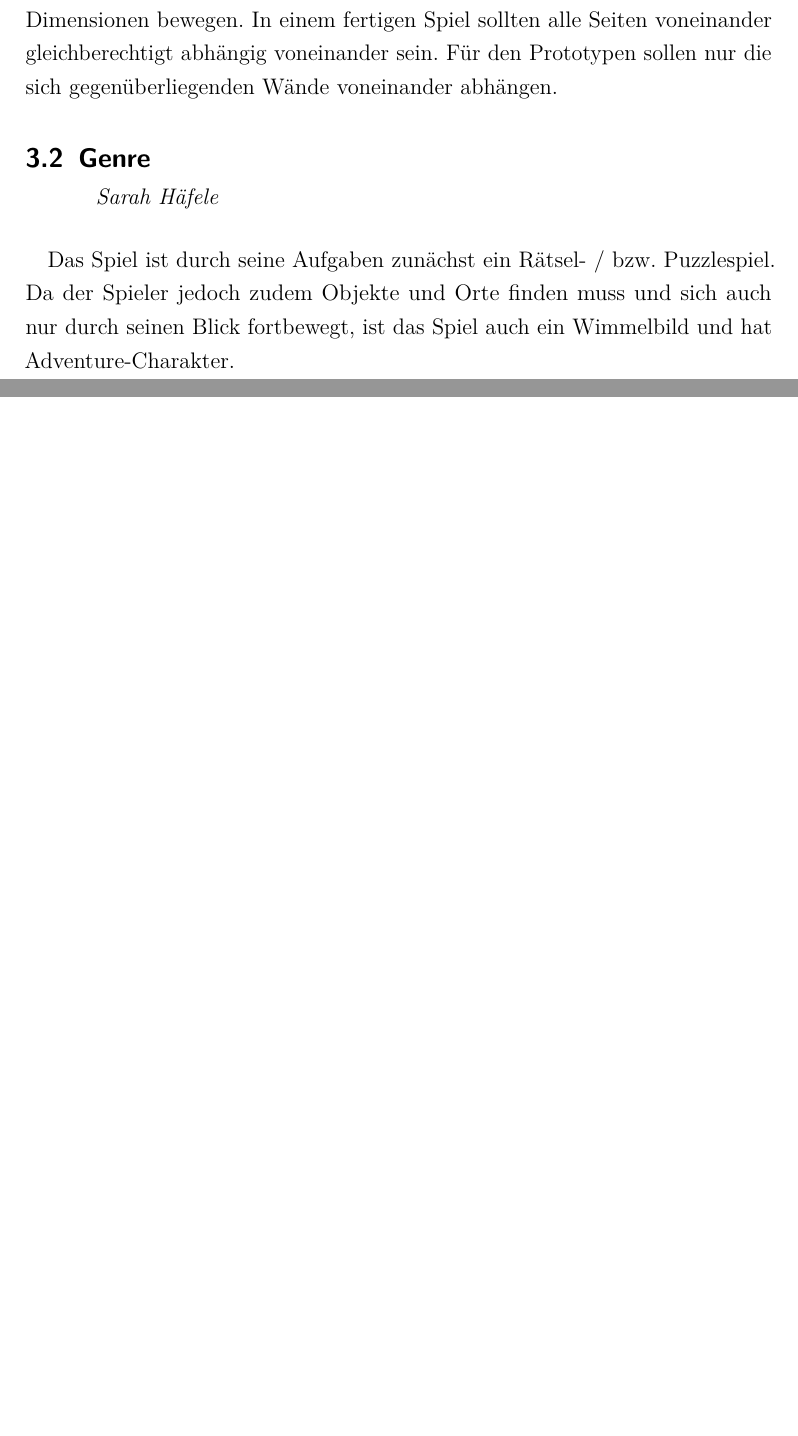
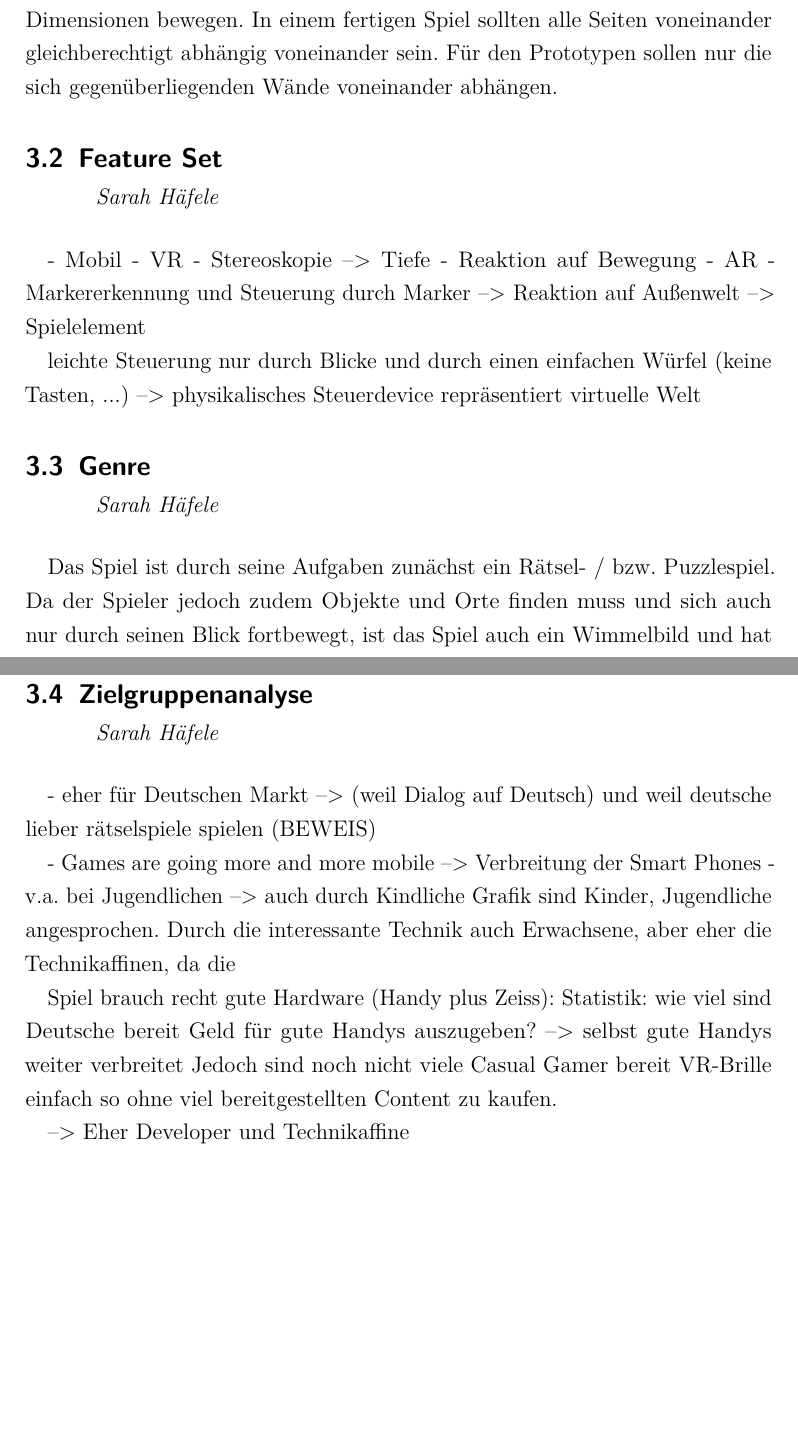
Before and after one commit to ASPePeX/inCubedGDD, a LaTeX document (Tex/Main.tex, which reads Tex/Features.tex, Tex/Zielgruppenanalyse.tex): two parts of pages 8 and 9 of 17 before the commit and two parts of pages 8 and 9 of 18 after it, joined at a grey line, cut so that both start at the same text, the shorter picture padded with empty space. Compiled offline with pdfLaTeX.

Commit message:
Features und Zielgruppenanalyse angefangen

```diff
--- /dev/null
+++ b/Tex/Features.tex
@@ -0,0 +1,14 @@
+\mysubsection{Sarah Häfele}{Feature Set}
+
+
+- Mobil
+- VR
+		- Stereoskopie --> Tiefe
+		- Reaktion auf Bewegung
+- AR
+		- Markererkennung und Steuerung durch Marker --> Reaktion auf Außenwelt
+		--> Spielelement
+
+
+		leichte Steuerung nur durch Blicke und durch einen einfachen Würfel (keine Tasten, ...)
+		--> physikalisches Steuerdevice repräsentiert virtuelle Welt
--- a/Tex/Main.tex
+++ b/Tex/Main.tex
@@ -25,9 +25,9 @@
 \clearpage
 \section{Game Overview}
 \input{GrobesGameKonzept}
-%\input{Feature Set}
+\input{Features}
 \input{Genre}
-%\input{Zielgruppenanalyse}
+\input{Zielgruppenanalyse}
 %\input{Game Flow Zusammenfassung}
 %\Look und Atmosphäre
 
--- /dev/null
+++ b/Tex/Zielgruppenanalyse.tex
@@ -0,0 +1,13 @@
+\mysubsection{Sarah Häfele}{Zielgruppenanalyse}
+
+- eher für Deutschen Markt --> (weil Dialog auf Deutsch) und weil deutsche lieber rätselspiele spielen (BEWEIS)
+
+- Games are going more and more mobile --> Verbreitung der Smart Phones - v.a. bei Jugendlichen
+--> auch durch Kindliche Grafik sind Kinder, Jugendliche angesprochen.
+Durch die interessante Technik auch Erwachsene, aber eher die Technikaffinen, da die
+
+Spiel brauch recht gute Hardware (Handy plus Zeiss):
+Statistik: wie viel sind Deutsche bereit Geld für gute Handys auszugeben? --> selbst gute Handys weiter verbreitet
+Jedoch sind noch nicht viele Casual Gamer bereit VR-Brille einfach so ohne viel bereitgestellten Content zu kaufen.
+
+--> Eher Developer und Technikaffine
```
Also changed, not shown: Tex/Main.pdf.
